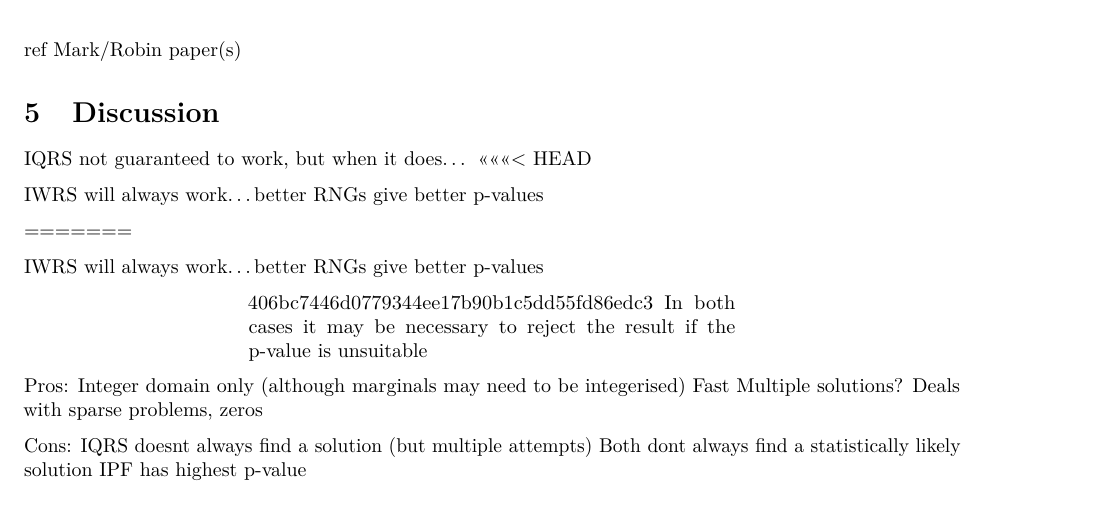
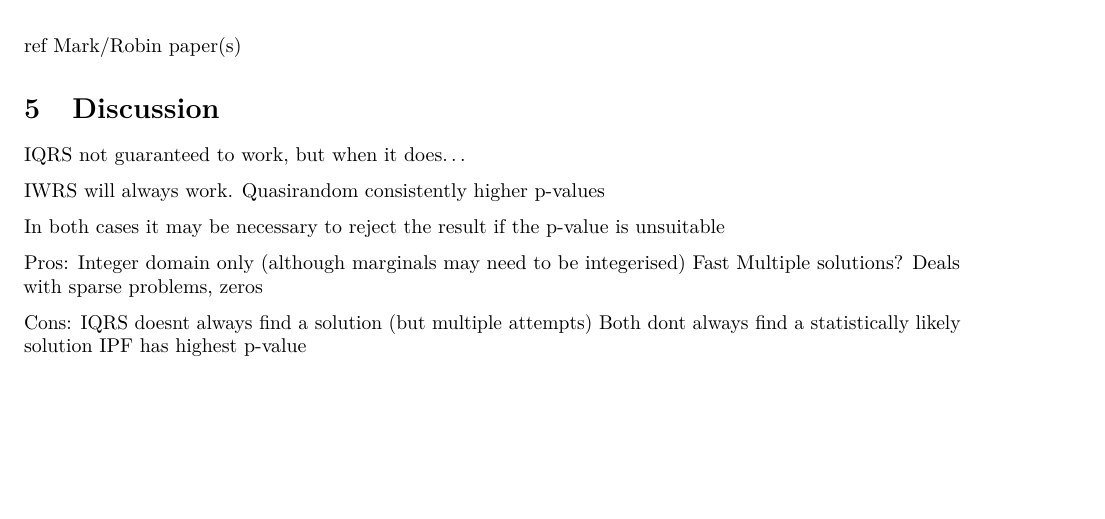
Before and after one commit to virgesmith/humanleague, an R Markdown document (vignettes/Sampling.Rmd): part of page 6 of 8, cut so that both start at the same text, the shorter picture padded with empty space. Rendered offline with R 4.5, knitr and Pandoc, then LaTeX, with nearby package versions.

Commit message:
remove mergey bit

```diff
--- a/vignettes/Sampling.Rmd
+++ b/vignettes/Sampling.Rmd
@@ -229,15 +229,9 @@ ref Mark/Robin paper(s)
 # Discussion
 
 IQRS not guaranteed to work, but when it does...
-<<<<<<< HEAD
 
-IWRS will always work...better RNGs give better p-values
+IWRS will always work. Quasirandom consistently higher p-values
 
-=======
-
-IWRS will always work...better RNGs give better p-values
-
->>>>>>> 406bc7446d0779344ee17b90b1c5dd55fd86edc3
 In both cases it may be necessary to reject the result if the p-value is unsuitable
 
 Pros:
```
